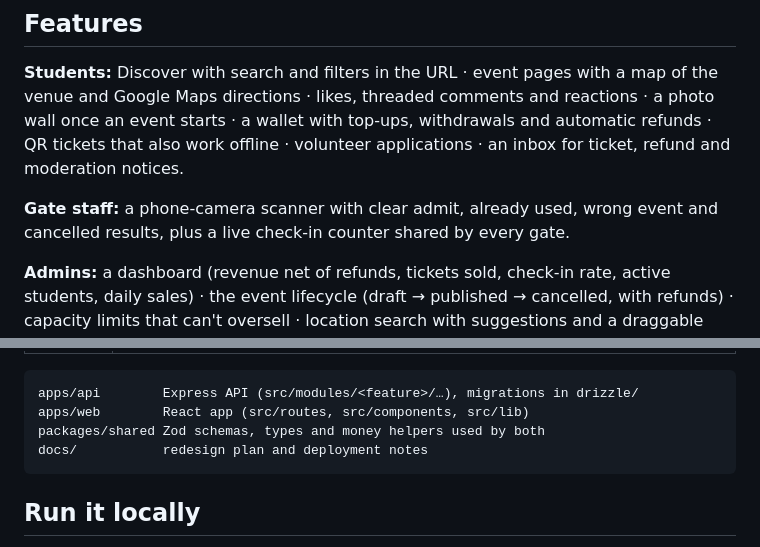
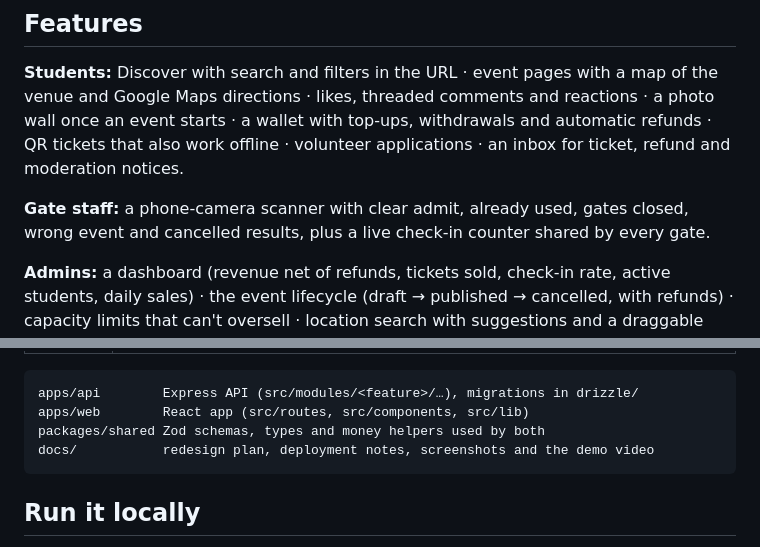
Before and after one commit to TeekayVuyisile/spu-events, a Markdown page: README.md, 2 parts joined by grey strips. GitHub-like rendering.

````diff
--- a/README.md
+++ b/README.md
@@ -27,7 +54,7 @@ To see the whole flow, open the student's ticket on one device and scan it as ga
 
 **Students:** Discover with search and filters in the URL · event pages with a map of the venue and Google Maps directions · likes, threaded comments and reactions · a photo wall once an event starts · a wallet with top-ups, withdrawals and automatic refunds · QR tickets that also work offline · volunteer applications · an inbox for ticket, refund and moderation notices.
 
-**Gate staff:** a phone-camera scanner with clear admit, already used, wrong event and cancelled results, plus a live check-in counter shared by every gate.
+**Gate staff:** a phone-camera scanner with clear admit, already used, gates closed, wrong event and cancelled results, plus a live check-in counter shared by every gate.
 
 **Admins:** a dashboard (revenue net of refunds, tickets sold, check-in rate, active students, daily sales) · the event lifecycle (draft → published → cancelled, with refunds) · capacity limits that can't oversell · location search with suggestions and a draggable map pin · staff invites and gate assignments · a moderation queue · user management with an audit log · attendee CSV export.
 
@@ -76,7 +103,7 @@ flowchart LR
 apps/api        Express API (src/modules/<feature>/…), migrations in drizzle/
 apps/web        React app (src/routes, src/components, src/lib)
 packages/shared Zod schemas, types and money helpers used by both
-docs/           redesign plan and deployment notes
+docs/           redesign plan, deployment notes, screenshots and the demo video
 ```
 
 ## Run it locally
````
Also changed, not shown: other parts of README.md (+27 -0 lines), docs/media/ticket-scanning-preview.gif (added), docs/screenshots/ticket.jpg (added), 2 other files.
